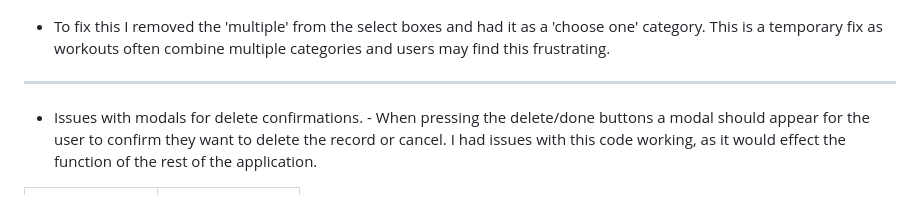
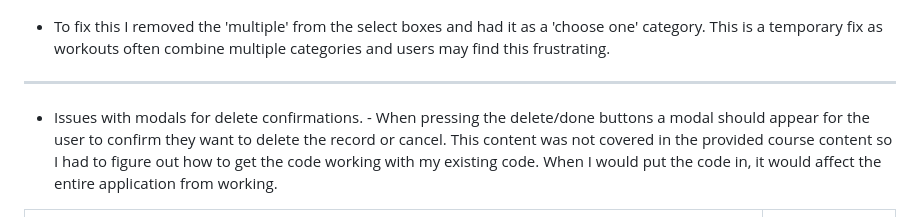
Before and after one commit to Georgina90-x/Final-Project-3, a Markdown page: TESTING.md, the part around the change printed below. Drawn GitHub-style.

```diff
--- a/TESTING.md
+++ b/TESTING.md
@@ -156,7 +156,7 @@ The following are bugs that I have come across while creating the Workout site.
 - To fix this I removed the 'multiple' from the select boxes and had it as a 'choose one' category. This is a temporary fix as workouts often combine multiple categories and users may find this frustrating.
 ***
 
-- Issues with modals for delete confirmations. - When pressing the delete/done buttons a modal should appear for the user to confirm they want to delete the record or cancel. I had issues with this code working, as it would effect the function of the rest of the application.
+- Issues with modals for delete confirmations. - When pressing the delete/done buttons a modal should appear for the user to confirm they want to delete the record or cancel. This content was not covered in the provided course content so I had to figure out how to get the code working with my existing code. When I would put the code in, it would affect the entire application from working.
 
 | Original image | Bug fixed image |
 | :---: | :---: |
```
Also changed, not shown: other parts of TESTING.md (+1 -1 lines), documentation/bugs/done-workout.png (added), 1 other file.
